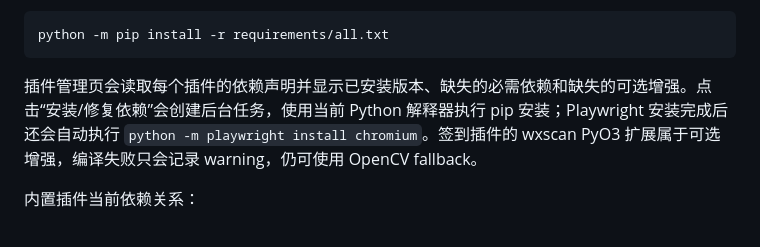
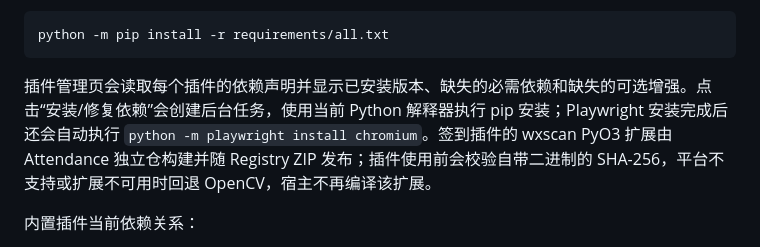
Before and after one commit to Yiyue345/fuckclassroom, a Markdown page: docs/plugins.md, the part around the change. Rendered like a GitHub page.

Commit message:
docs(plugins): reflect Attendance-owned native wxscan builds

````diff
--- a/docs/plugins.md
+++ b/docs/plugins.md
@@ -208,7 +208,7 @@ requirements/
 python -m pip install -r requirements/all.txt
 ```
 
-插件管理页会读取每个插件的依赖声明并显示已安装版本、缺失的必需依赖和缺失的可选增强。点击“安装/修复依赖”会创建后台任务，使用当前 Python 解释器执行 pip 安装；Playwright 安装完成后还会自动执行 `python -m playwright install chromium`。签到插件的 wxscan PyO3 扩展属于可选增强，编译失败只会记录 warning，仍可使用 OpenCV fallback。
+插件管理页会读取每个插件的依赖声明并显示已安装版本、缺失的必需依赖和缺失的可选增强。点击“安装/修复依赖”会创建后台任务，使用当前 Python 解释器执行 pip 安装；Playwright 安装完成后还会自动执行 `python -m playwright install chromium`。签到插件的 wxscan PyO3 扩展由 Attendance 独立仓构建并随 Registry ZIP 发布；插件使用前会校验自带二进制的 SHA-256，平台不支持或扩展不可用时回退 OpenCV，宿主不再编译该扩展。
 
 内置插件当前依赖关系：
 
````
